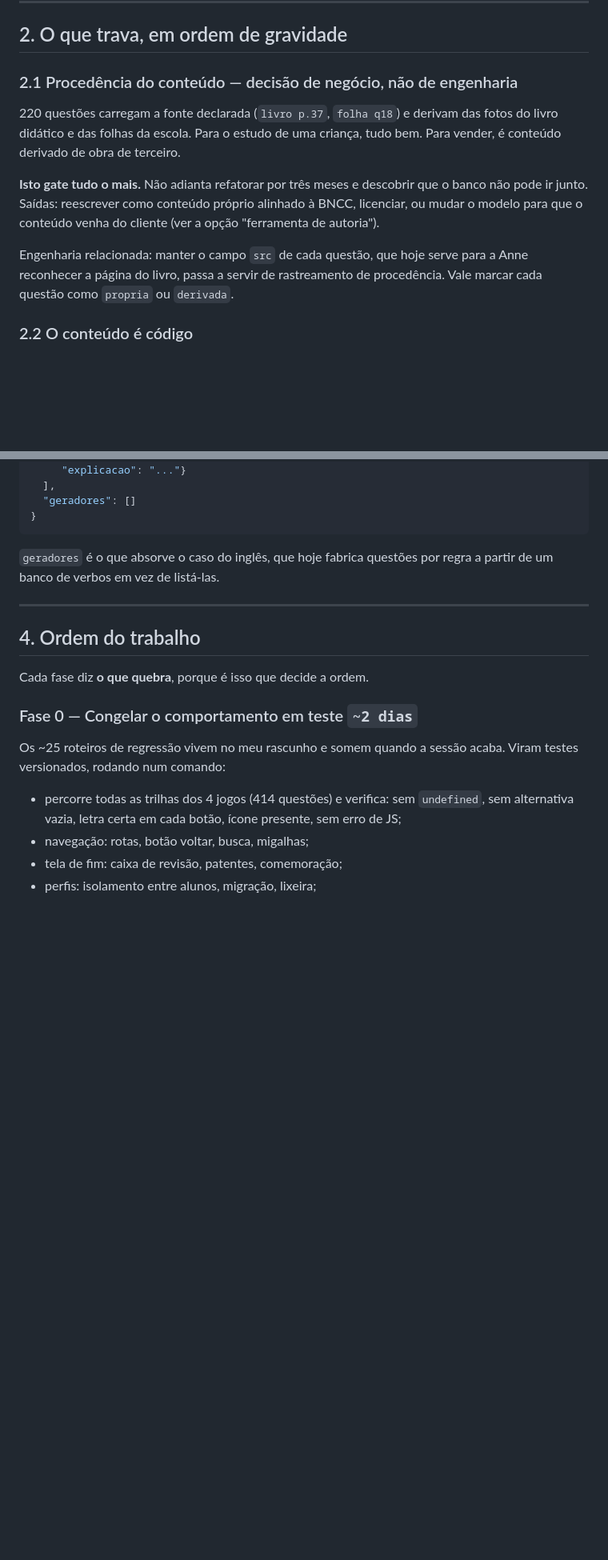
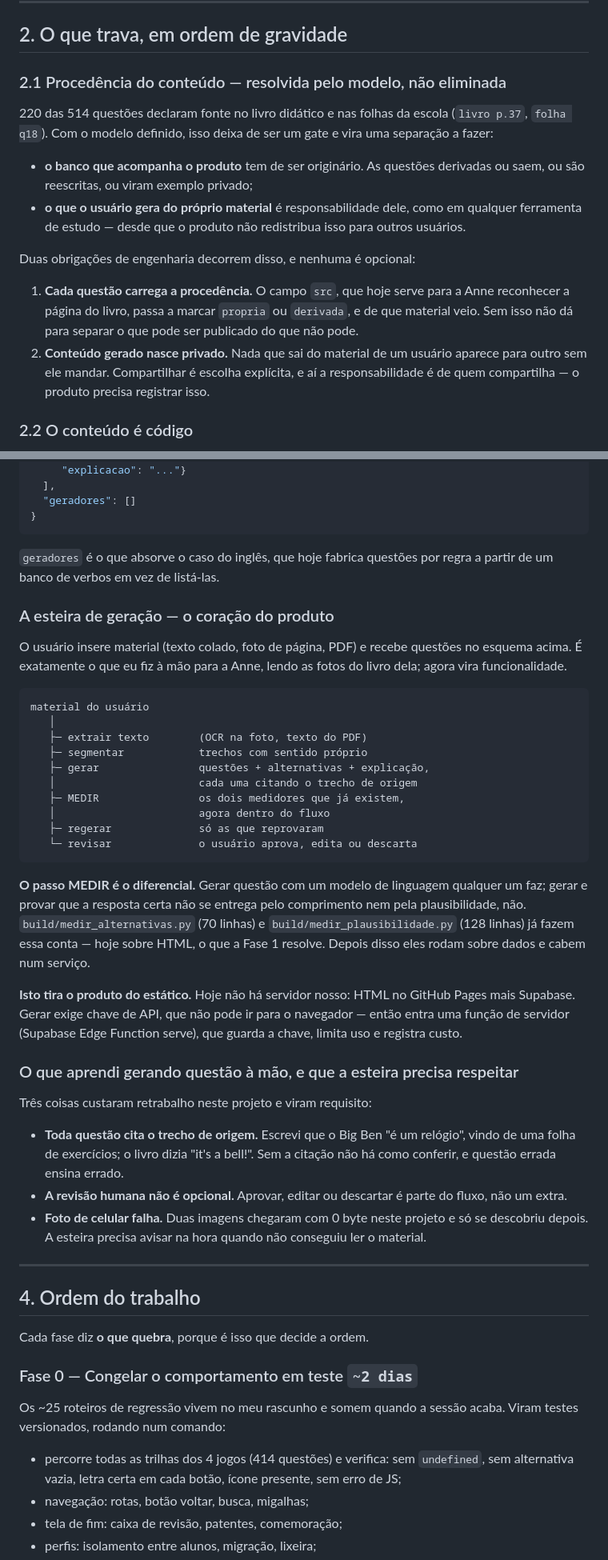
Before and after one commit to alansantospi/jogos-de-estudo, a Markdown page: PLANO.md, 2 parts joined by grey strips. Shown at 80% size. GitHub-like rendering; blank space fills up the shorter version.

````diff
--- a/PLANO.md
+++ b/PLANO.md
@@ -38,20 +39,27 @@ com internet ruim. Deve continuar sendo um **alvo de build**, não um acidente.
 
 ## 2. O que trava, em ordem de gravidade
 
-### 2.1 Procedência do conteúdo — decisão de negócio, não de engenharia
+### 2.1 Procedência do conteúdo — resolvida pelo modelo, não eliminada
 
-220 questões carregam a fonte declarada (`livro p.37`, `folha q18`) e derivam
-das fotos do livro didático e das folhas da escola. Para o estudo de uma
-criança, tudo bem. Para vender, é conteúdo derivado de obra de terceiro.
+220 das 514 questões declaram fonte no livro didático e nas folhas da escola
+(`livro p.37`, `folha q18`). Com o modelo definido, isso deixa de ser um gate
+e vira uma separação a fazer:
 
-**Isto gate tudo o mais.** Não adianta refatorar por três meses e descobrir
-que o banco não pode ir junto. Saídas: reescrever como conteúdo próprio
-alinhado à BNCC, licenciar, ou mudar o modelo para que o conteúdo venha do
-cliente (ver a opção "ferramenta de autoria").
+- **o banco que acompanha o produto** tem de ser originário. As questões
+  derivadas ou saem, ou são reescritas, ou viram exemplo privado;
+- **o que o usuário gera do próprio material** é responsabilidade dele, como
+  em qualquer ferramenta de estudo — desde que o produto não redistribua
+  isso para outros usuários.
 
-Engenharia relacionada: manter o campo `src` de cada questão, que hoje serve
-para a Anne reconhecer a página do livro, passa a servir de rastreamento de
-procedência. Vale marcar cada questão como `propria` ou `derivada`.
+Duas obrigações de engenharia decorrem disso, e nenhuma é opcional:
+
+1. **Cada questão carrega a procedência.** O campo `src`, que hoje serve para
+   a Anne reconhecer a página do livro, passa a marcar `propria` ou
+   `derivada`, e de que material veio. Sem isso não dá para separar o que pode
+   ser publicado do que não pode.
+2. **Conteúdo gerado nasce privado.** Nada que sai do material de um usuário
+   aparece para outro sem ele mandar. Compartilhar é escolha explícita, e aí
+   a responsabilidade é de quem compartilha — o produto precisa registrar isso.
 
 ### 2.2 O conteúdo é código
 
@@ -133,6 +141,50 @@ que ele passa a ser *gerado* de fontes separadas, não *emendado* por regex.
 `geradores` é o que absorve o caso do inglês, que hoje fabrica questões por
 regra a partir de um banco de verbos em vez de listá-las.
 
+### A esteira de geração — o coração do produto
+
+O usuário insere material (texto colado, foto de página, PDF) e recebe
+questões no esquema acima. É exatamente o que eu fiz à mão para a Anne, lendo
+as fotos do livro dela; agora vira funcionalidade.
+
+```
+material do usuário
+   │
+   ├─ extrair texto        (OCR na foto, texto do PDF)
+   ├─ segmentar            trechos com sentido próprio
+   ├─ gerar                questões + alternativas + explicação,
+   │                       cada uma citando o trecho de origem
+   ├─ MEDIR                os dois medidores que já existem,
+   │                       agora dentro do fluxo
+   ├─ regerar              só as que reprovaram
+   └─ revisar              o usuário aprova, edita ou descarta
+```
+
+**O passo MEDIR é o diferencial.** Gerar questão com um modelo de linguagem
+qualquer um faz; gerar e provar que a resposta certa não se entrega pelo
+comprimento nem pela plausibilidade, não. `build/medir_alternativas.py` (70
+linhas) e `build/medir_plausibilidade.py` (128 linhas) já fazem essa conta —
+hoje sobre HTML, o que a Fase 1 resolve. Depois disso eles rodam sobre dados e
+cabem num serviço.
+
+**Isto tira o produto do estático.** Hoje não há servidor nosso: HTML no
+GitHub Pages mais Supabase. Gerar exige chave de API, que não pode ir para o
+navegador — então entra uma função de servidor (Supabase Edge Function serve),
+que guarda a chave, limita uso e registra custo.
+
+### O que aprendi gerando questão à mão, e que a esteira precisa respeitar
+
+Três coisas custaram retrabalho neste projeto e viram requisito:
+
+- **Toda questão cita o trecho de origem.** Escrevi que o Big Ben "é um
+  relógio", vindo de uma folha de exercícios; o livro dizia "it's a bell!". Sem
+  a citação não há como conferir, e questão errada ensina errado.
+- **A revisão humana não é opcional.** Aprovar, editar ou descartar é parte do
+  fluxo, não um extra.
+- **Foto de celular falha.** Duas imagens chegaram com 0 byte neste projeto e
+  só se descobriu depois. A esteira precisa avisar na hora quando não
+  conseguiu ler o material.
+
 ---
 
 ## 4. Ordem do trabalho
````
Also changed, not shown: other parts of PLANO.md (+52 -18 lines).
